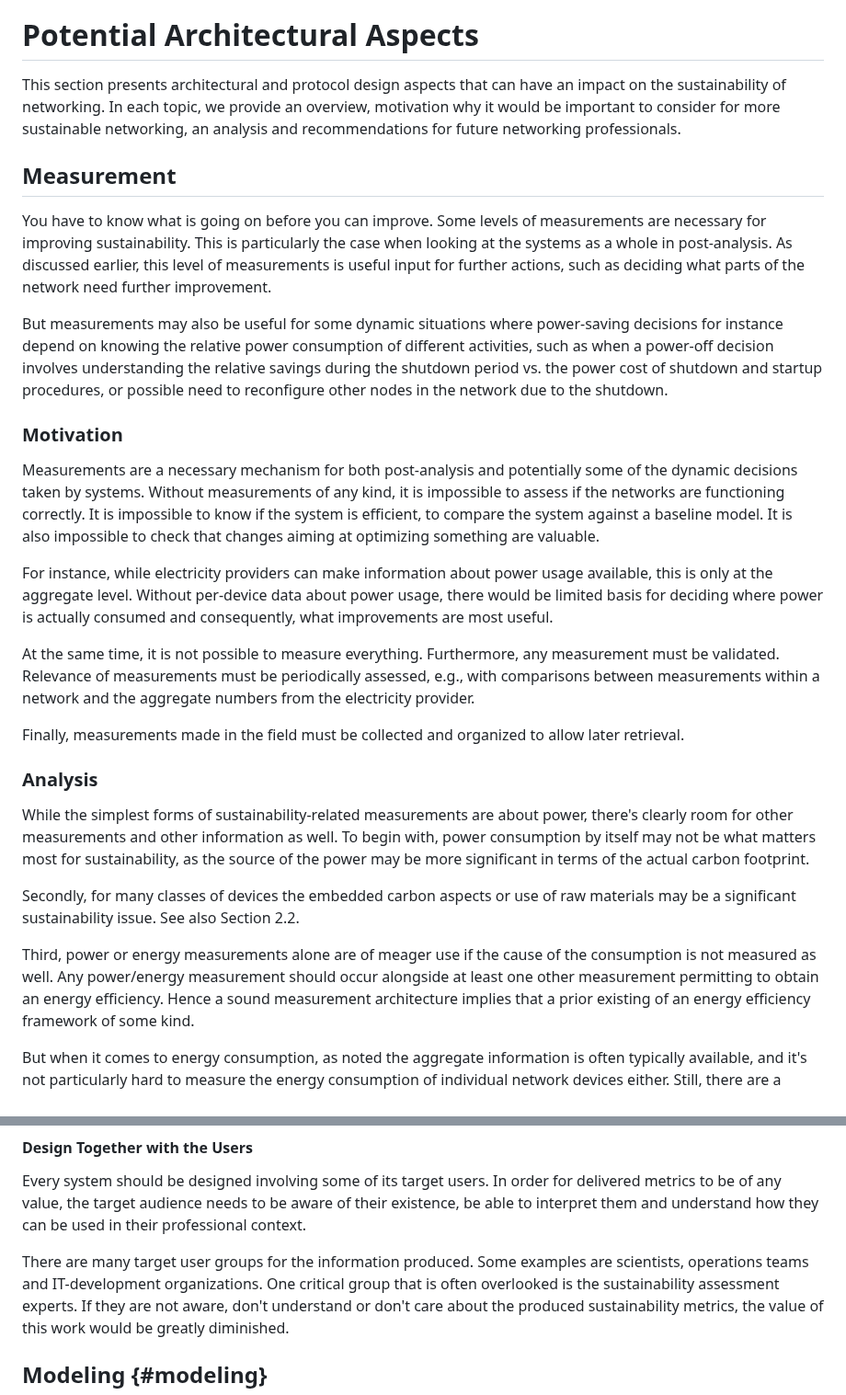
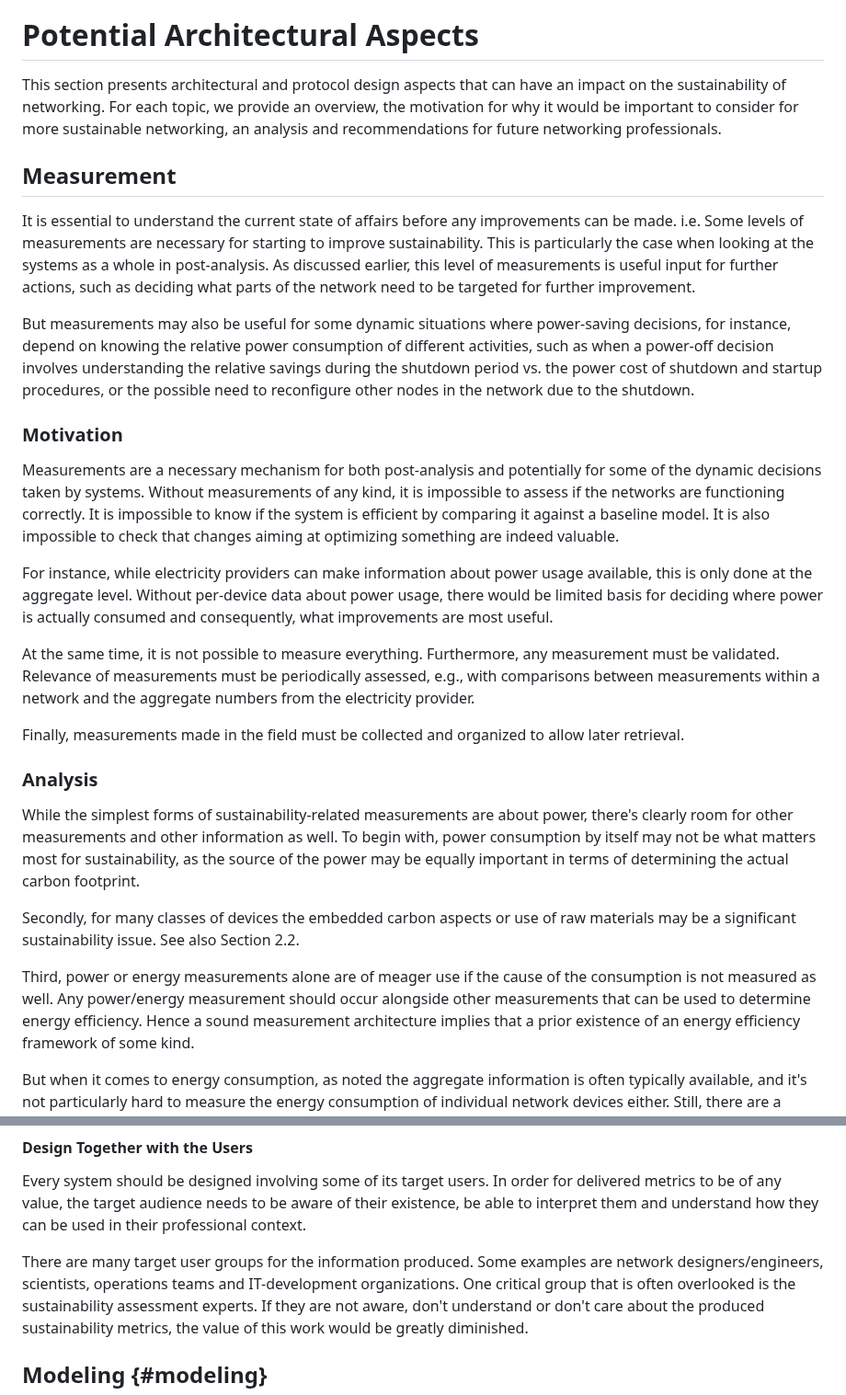
Before and after one commit to jariarkko/draft-eimpact-arch-considerations, a Markdown page: draft-various-eimpact-arch-considerations.md, 2 parts joined by grey strips. Shown at 92% size. Drawn GitHub-style.

Commit message:
Changes for flow and content in Measurement section

```diff
--- a/draft-various-eimpact-arch-considerations.md
+++ b/draft-various-eimpact-arch-considerations.md
@@ -292,37 +292,36 @@ few.
 
 # Potential Architectural Aspects
 
-This section presents architectural and protocol design aspects that can have an impact on the sustainability of networking. In each topic, we provide an overview, motivation why it would be important to consider for more sustainable networking, an analysis and recommendations for future networking professionals.
+This section presents architectural and protocol design aspects that can have an impact on the sustainability of networking. For each topic, we provide an overview, the motivation for why it would be important to consider for more sustainable networking, an analysis and recommendations for future networking professionals.
 
 ## Measurement
 
-You have to know what is going on before you can improve. Some levels
-of measurements are necessary for improving sustainability. This is
+It is essential to understand the current state of affairs before any improvements can be made. i.e. Some levels of measurements are necessary for starting to improve sustainability. This is
 particularly the case when looking at the systems as a whole in
 post-analysis. As discussed earlier, this level of measurements is
 useful input for further actions, such as deciding what parts of the
-network need further improvement.
+network need to be targeted for further improvement.
 
 But measurements may also be useful for some dynamic situations
-where power-saving decisions for instance depend on knowing the
+where power-saving decisions, for instance, depend on knowing the
 relative power consumption of different activities, such as when a
 power-off decision involves understanding the relative savings during
 the shutdown period vs. the power cost of shutdown and startup procedures,
-or possible need to reconfigure other nodes in the network due
+or the possible need to reconfigure other nodes in the network due
 to the shutdown.
 
 ### Motivation
 
 Measurements are a necessary mechanism for both post-analysis and
-potentially some of the dynamic decisions taken by systems. Without
+potentially for some of the dynamic decisions taken by systems. Without
 measurements of any kind, it is impossible to assess if the networks
 are functioning correctly. It is impossible to know if the system is
-efficient, to compare the system against a baseline model. It is also
+efficient by comparing it against a baseline model. It is also
 impossible to check that changes aiming at optimizing something are
-valuable.
+indeed valuable.
 
 For instance, while electricity providers can make information about power
-usage available, this is only at the aggregate level. Without
+usage available, this is only done at the aggregate level. Without
 per-device data about power usage, there would be limited basis for
 deciding where power is actually consumed and consequently, what
 improvements are most useful.
@@ -340,7 +339,7 @@ While the simplest forms of sustainability-related measurements are
 about power, there's clearly room for other measurements and other
 information as well. To begin with, power consumption by itself may not be what
 matters most for sustainability, as the source of the power may be
-more significant in terms of the actual carbon footprint.
+equally important in terms of determining the actual carbon footprint.
 
 Secondly, for many classes of devices the embedded carbon aspects or
 use of raw materials may be a significant sustainability issue. See
@@ -348,9 +347,8 @@ also Section 2.2.
 
 Third, power or energy measurements alone are of meager use if the
 cause of the consumption is not measured as well. Any power/energy
-measurement should occur alongside at least one other measurement
-permitting to obtain an energy efficiency. Hence a sound measurement
-architecture implies that a prior existing of an energy efficiency
+measurement should occur alongside other measurements that can be used to determine energy efficiency. Hence a sound measurement
+architecture implies that a prior existence of an energy efficiency
 framework of some kind.
 
 But when it comes to energy consumption, as noted the aggregate
@@ -439,8 +435,7 @@ needs to be aware of their existence, be able to interpret them and
 understand how they can be used in their professional context.
 
 There are many target user groups for the information produced.
-Some examples are scientists, operations teams and IT-development
-organizations.  One critical group that is often overlooked is
+Some examples are network designers/engineers, scientists, operations teams and IT-development organizations.  One critical group that is often overlooked is
 the sustainability assessment experts.  If they are not aware, don't
 understand or don't care about the produced sustainability metrics,
 the value of this work would be greatly diminished.
```
Also changed, not shown: other parts of draft-various-eimpact-arch-considerations.md (+9 -11 lines).
